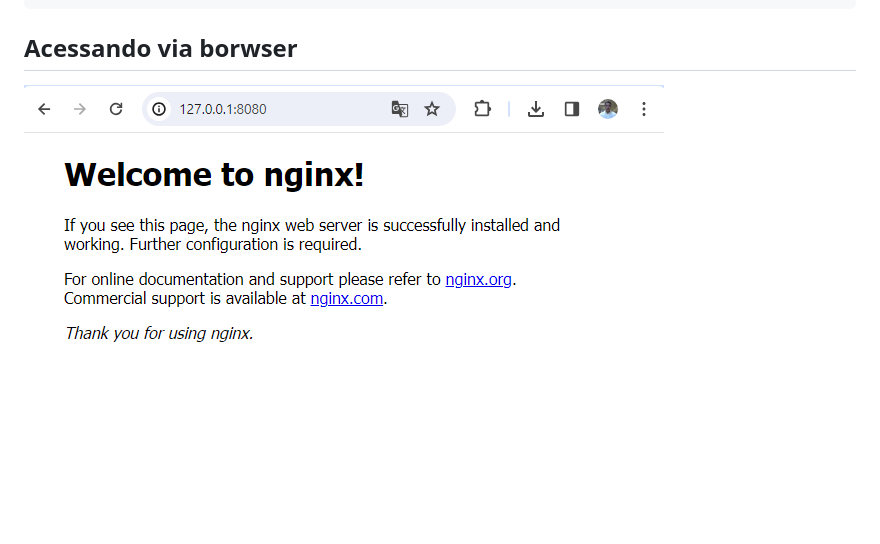
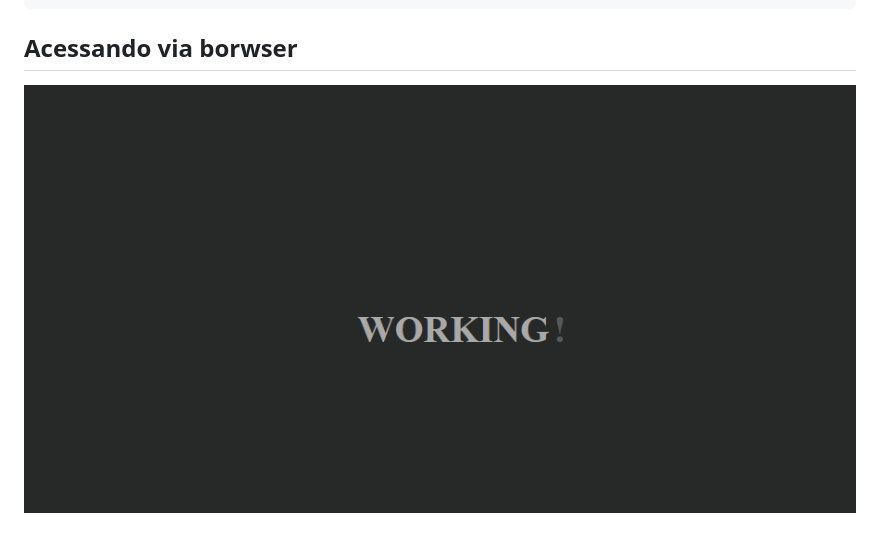
Before and after one commit to rfahham/projetos-kubernetes, a Markdown page: workon/README.md, the part around the change. Drawn GitHub-style; pictures changed too: workon/working.png (added); blank space fills up the shorter version.

Commit message:
imagem apontando para rfahham/workon:2.0.0

````diff
--- a/workon/README.md
+++ b/workon/README.md
@@ -29,4 +29,4 @@ Handling connection for 8080
 ```
 
 ## Acessando via borwser
-![NGINX](nginx.png)
+![NGINX](working.png)
````
Also changed, not shown: 1 other file.
